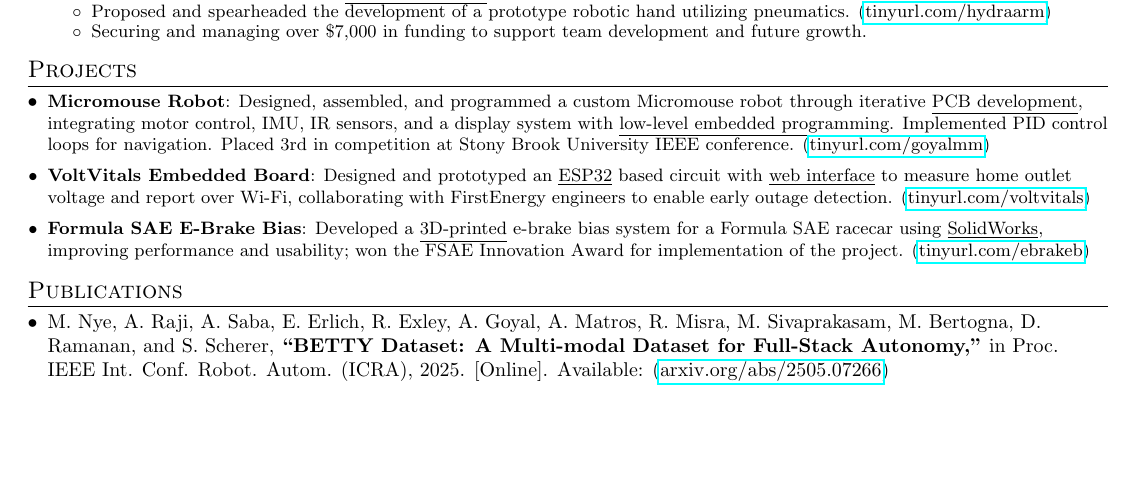
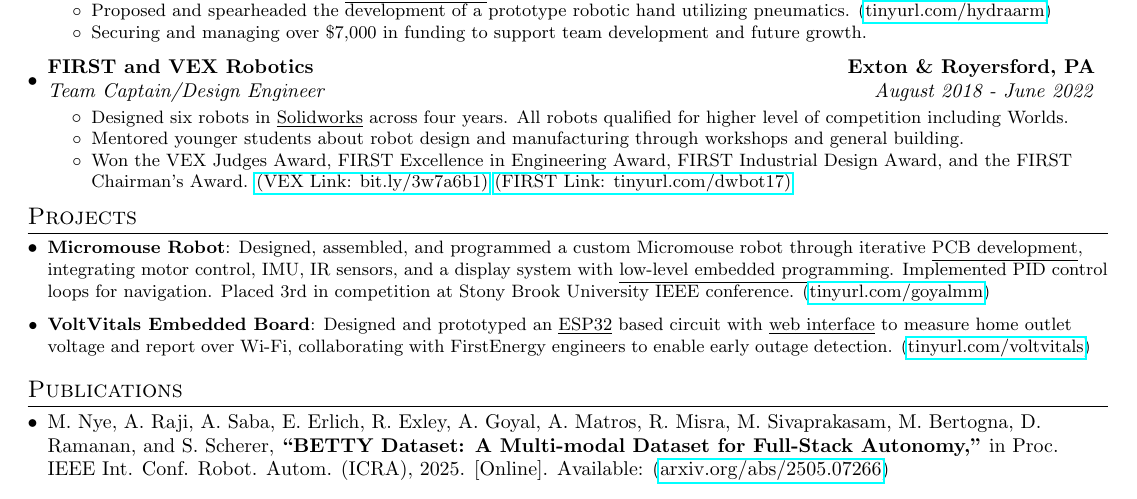
Before and after one commit to Aragya1642/Aragya_Resume, a LaTeX document (main.tex): part of the page before the commit and part of page 1 of 2 after it, cut so that both start at the same text, the shorter picture padded with empty space. Compiled offline with pdfLaTeX.

Commit message:
Readding HS robotics but needs to be trimmed to fit and links are broken

```diff
--- a/main.tex
+++ b/main.tex
@@ -194,18 +194,18 @@
 %               \item Qualified for the State's level of competition for all 4 years of high school.
 %             \resumeItemListEnd
 % \vspace{4pt}
-        % \resumeSubheading
-        %     {FIRST and VEX Robotics}{Exton \& Royersford, PA}
-        %     {Team Captain/Design Engineer}{August 2018 -  June 2022}
-        %     \resumeItemListStart
-        %       \resumeItemWithoutTitle{Mentored younger students in \underline{Solidworks} and manufacturing through workshops, enabling \underline{three-time Worlds} qualification.}
-        %       % \resumeItemWithoutTitle {Designed six robots in \underline{Solidworks} across four years. All robots qualified for higher level of competition including Worlds.}
-        %       % \begin{itemize}
-        %       %   \item https://tinyurl.com/dewbot1640 - This is a short link to video on FIRST
-        %       % \end{itemize}\vspace{-2pt}
-        %       % \resumeItemWithoutTitle {Mentored younger students about robot design and manufacturing through workshops and general building.}
-        %       \resumeItemWithoutTitle {Won the VEX Judges Award, FIRST Excellence in Engineering Award, FIRST Industrial Design Award, and the FIRST Chairman's Award. \href{https://bit.ly/3w7a6b1}{(VEX Link: bit.ly/3w7a6b1)} \href{https://tinyurl.com/dwbot17}{(FIRST Link: tinyurl.com/dwbot17)}}
-        %     \resumeItemListEnd
+        \resumeSubheading
+            {FIRST and VEX Robotics}{Exton \& Royersford, PA}
+            {Team Captain/Design Engineer}{August 2018 -  June 2022}
+            \resumeItemListStart
+              % \resumeItemWithoutTitle{Mentored younger students in \underline{Solidworks} and manufacturing through workshops, enabling \underline{three-time Worlds} qualification.}
+              \resumeItemWithoutTitle {Designed six robots in \underline{Solidworks} across four years. All robots qualified for higher level of competition including Worlds.}
+              % \begin{itemize}
+              %   \item https://tinyurl.com/dewbot1640 - This is a short link to video on FIRST
+              % \end{itemize}\vspace{-2pt}
+              \resumeItemWithoutTitle {Mentored younger students about robot design and manufacturing through workshops and general building.}
+              \resumeItemWithoutTitle {Won the VEX Judges Award, FIRST Excellence in Engineering Award, FIRST Industrial Design Award, and the FIRST Chairman's Award. \href{https://bit.ly/3w7a6b1}{(VEX Link: bit.ly/3w7a6b1)} \href{https://tinyurl.com/dwbot17}{(FIRST Link: tinyurl.com/dwbot17)}}
+            \resumeItemListEnd
     \resumeSubHeadingListEnd
 \vspace{-5pt}
 
@@ -239,9 +239,9 @@
 %     \resumeSubItem{Custom Cane (Human Centered Design, Solidworks)}
 %     {Designed and fabricated a Walker-Cane Fusion to increase bathrooms accessibility for wheelchair users. Won first place at the Senior Design Expo. \myLink{tinyurl.com/CustomCane}}
 % \vspace{3pt}
-    \resumeSubItem{Formula SAE E-Brake Bias}
-    {Developed a \underline{3D-printed} e-brake bias system for a Formula SAE racecar using \underline{SolidWorks}, improving performance and usability; won the FSAE Innovation Award for implementation of the project. \myLink{tinyurl.com/ebrakeb}}
-\vspace{3pt}
+%     \resumeSubItem{Formula SAE E-Brake Bias}
+%     {Developed a \underline{3D-printed} e-brake bias system for a Formula SAE racecar using \underline{SolidWorks}, improving performance and usability; won the FSAE Innovation Award for implementation of the project. \myLink{tinyurl.com/ebrakeb}}
+% \vspace{3pt}
 %     \resumeSubItem{Formula SAE Low-Cost Slip Angle Sensor (OpenCV, Raspberry Pi)}
 %     {Worked to design and code prototypes of sensors which would allow for validation of slip angle using mouse sensors, digital cameras, and IMU's.}
 % \vspace{3pt}
```
Also changed, not shown: main.pdf.
